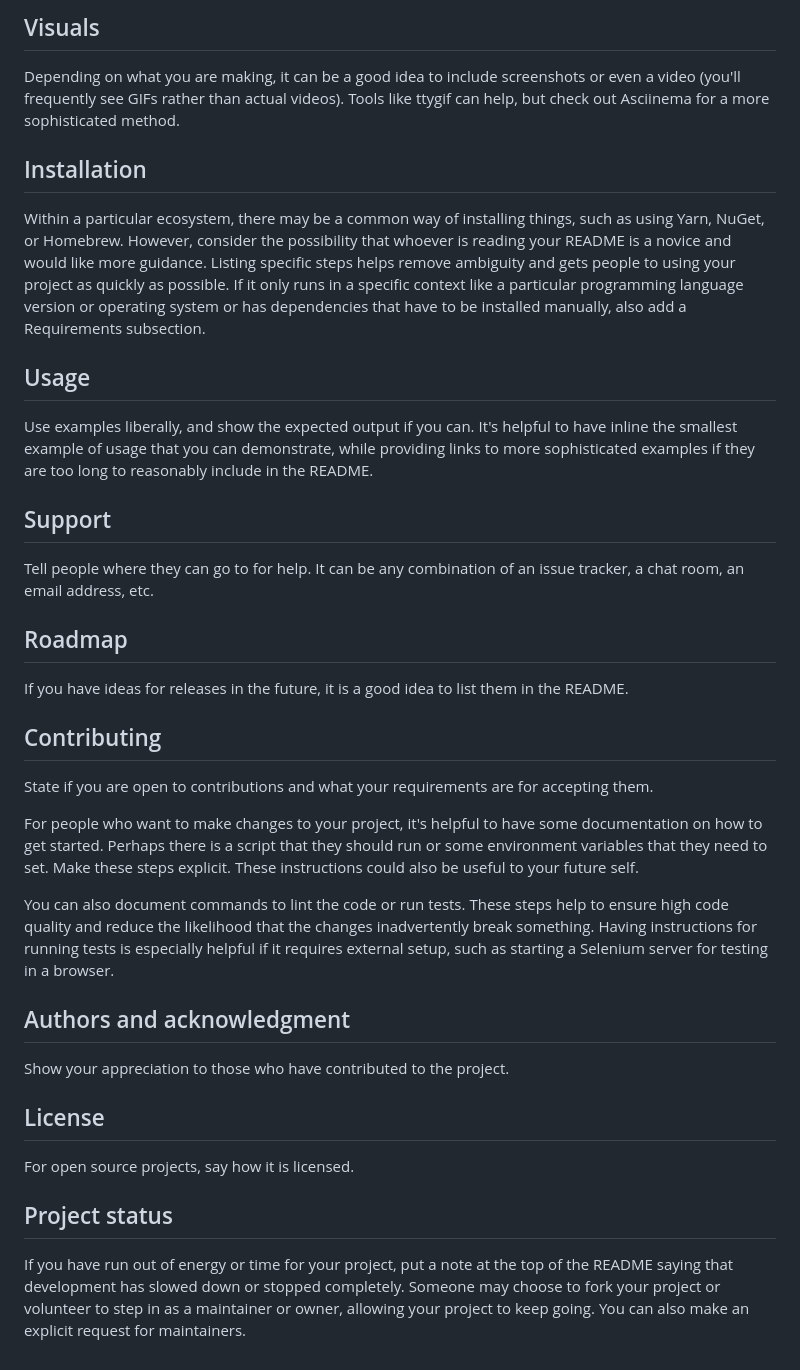
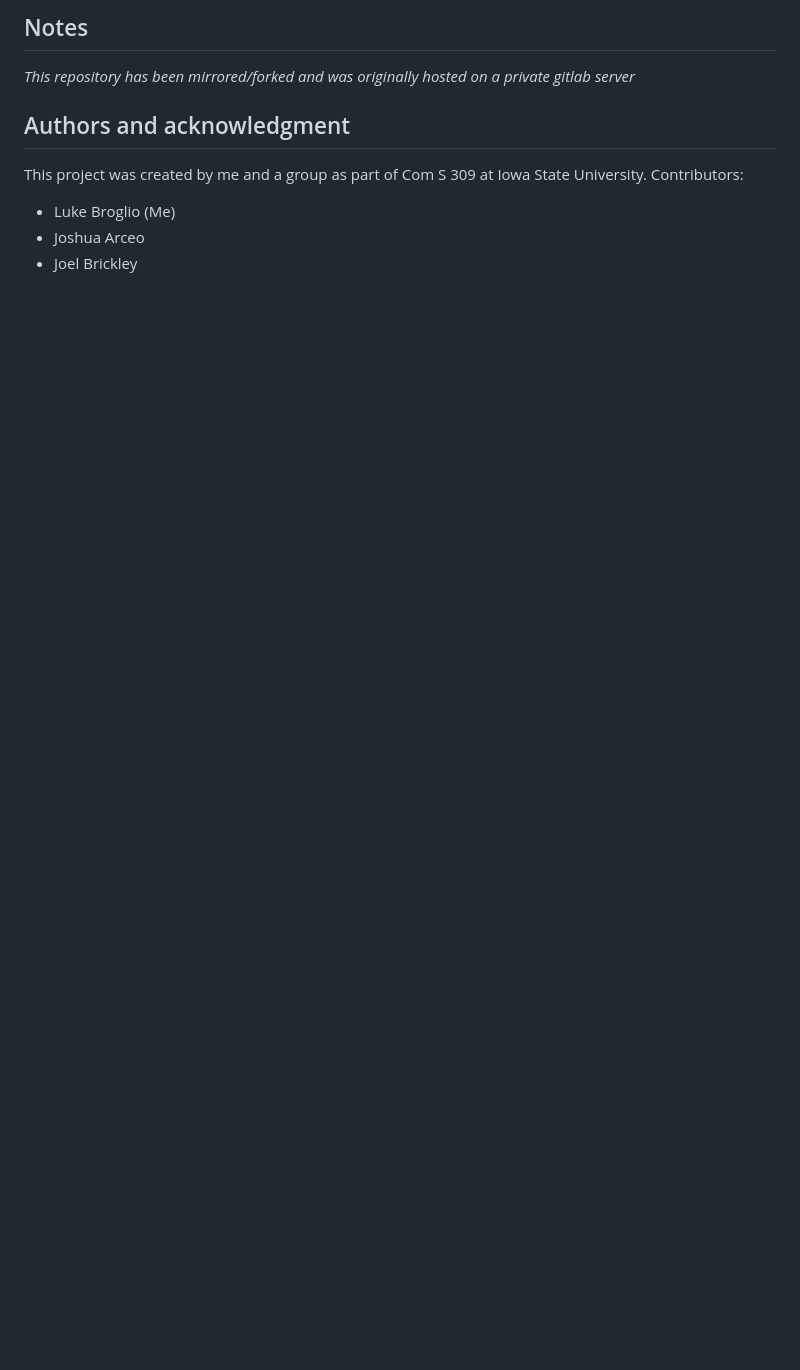
Before and after one commit to lbroglio/CheckMe, a Markdown page: README.md, the part around the change printed below. Drawn GitHub-style; blank space fills up the shorter version.

```diff
--- a/README.md
+++ b/README.md
@@ -63,30 +55,9 @@ On some READMEs, you may see small images that convey metadata, such as whether
-## Visuals
-Depending on what you are making, it can be a good idea to include screenshots or even a video (you'll frequently see GIFs rather than actual videos). Tools like ttygif can help, but check out Asciinema for a more sophisticated method.
-
-## Installation
-Within a particular ecosystem, there may be a common way of installing things, such as using Yarn, NuGet, or Homebrew. However, consider the possibility that whoever is reading your README is a novice and would like more guidance. Listing specific steps helps remove ambiguity and gets people to using your project as quickly as possible. If it only runs in a specific context like a particular programming language version or operating system or has dependencies that have to be installed manually, also add a Requirements subsection.
-
-## Usage
-Use examples liberally, and show the expected output if you can. It's helpful to have inline the smallest example of usage that you can demonstrate, while providing links to more sophisticated examples if they are too long to reasonably include in the README.
-
-## Support
-Tell people where they can go to for help. It can be any combination of an issue tracker, a chat room, an email address, etc.
-
-## Roadmap
-If you have ideas for releases in the future, it is a good idea to list them in the README.
-
-## Contributing
-State if you are open to contributions and what your requirements are for accepting them.
-
-For people who want to make changes to your project, it's helpful to have some documentation on how to get started. Perhaps there is a script that they should run or some environment variables that they need to set. Make these steps explicit. These instructions could also be useful to your future self.
-
-You can also document commands to lint the code or run tests. These steps help to ensure high code quality and reduce the likelihood that the changes inadvertently break something. Having instructions for running tests is especially helpful if it requires external setup, such as starting a Selenium server for testing in a browser.
+## Notes
+*This repository has been mirrored/forked and was originally hosted on a private gitlab server*
 
 ## Authors and acknowledgment
-Show your appreciation to those who have contributed to the project.
-
-## License
-For open source projects, say how it is licensed.
-
-## Project status
-If you have run out of energy or time for your project, put a note at the top of the README saying that development has slowed down or stopped completely. Someone may choose to fork your project or volunteer to step in as a maintainer or owner, allowing your project to keep going. You can also make an explicit request for maintainers.
+This project was created by me and a group as part of Com S 309 at Iowa State University.
+Contributors:
+- Luke Broglio (Me)
+- Joshua Arceo
+- Joel Brickley
```
Also changed, not shown: other parts of README.md (+36 -44 lines).
